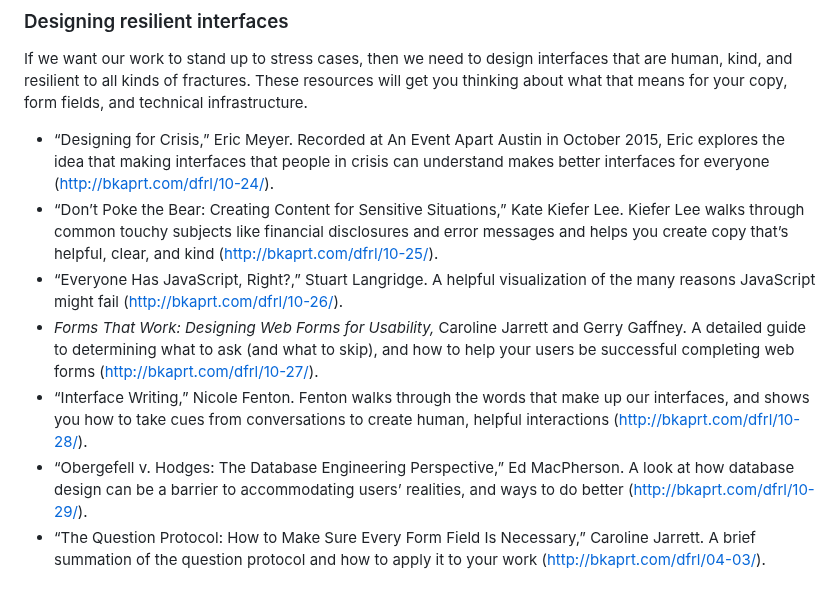
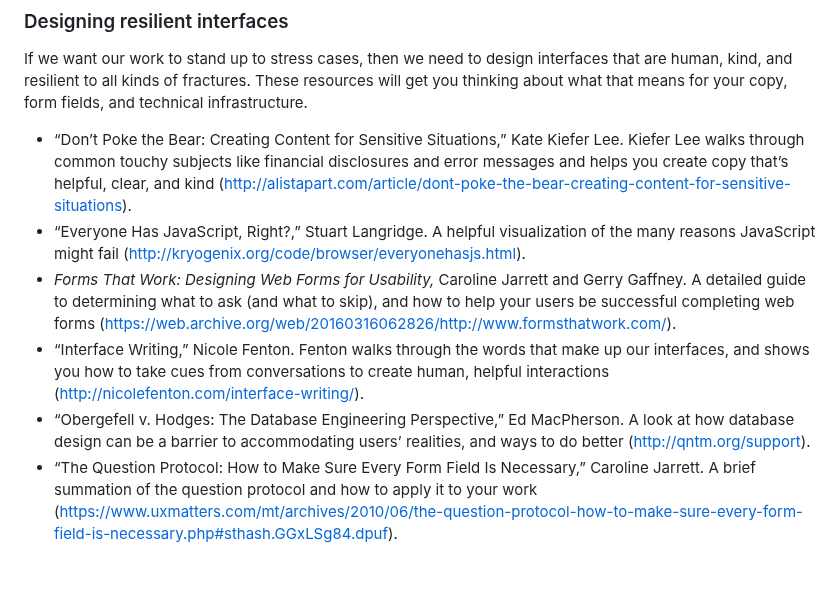
Before and after one commit to Wilto/a-book-departs, a Markdown page: _src/chapter/dfrl_final-14.md, the part around the change. GitHub-like rendering.

Commit message:
Update Book Content “dfrl_final-14”

```diff
--- a/_src/chapter/dfrl_final-14.md
+++ b/_src/chapter/dfrl_final-14.md
@@ -49,10 +49,9 @@ We can’t always predict who will need to use our products, and what their back
 
 If we want our work to stand up to stress cases, then we need to design interfaces that are human, kind, and resilient to all kinds of fractures. These resources will get you thinking about what that means for your copy, form fields, and technical infrastructure.
 
-* “Designing for Crisis,” Eric Meyer. Recorded at An Event Apart Austin in October 2015, Eric explores the idea that making interfaces that people in crisis can understand makes better interfaces for everyone (<http://bkaprt.com/dfrl/10-24/>).
-* “Don’t Poke the Bear: Creating Content for Sensitive Situations,” Kate Kiefer Lee. Kiefer Lee walks through common touchy subjects like financial disclosures and error messages and helps you create copy that’s helpful, clear, and kind (<http://bkaprt.com/dfrl/10-25/>).
-* “Everyone Has JavaScript, Right?,” Stuart Langridge. A helpful visualization of the many reasons JavaScript might fail (<http://bkaprt.com/dfrl/10-26/>).
-* *Forms That Work: Designing Web Forms for Usability,* Caroline Jarrett and Gerry Gaffney. A detailed guide to determining what to ask (and what to skip), and how to help your users be successful completing web forms (<http://bkaprt.com/dfrl/10-27/>).
-* “Interface Writing,” Nicole Fenton. Fenton walks through the words that make up our interfaces, and shows you how to take cues from conversations to create human, helpful interactions (<http://bkaprt.com/dfrl/10-28/>).
-* “Obergefell v. Hodges: The Database Engineering Perspective,” Ed MacPherson. A look at how database design can be a barrier to accommodating users’ realities, and ways to do better (<http://bkaprt.com/dfrl/10-29/>).
-* “The Question Protocol: How to Make Sure Every Form Field Is Necessary,” Caroline Jarrett. A brief summation of the question protocol and how to apply it to your work (<http://bkaprt.com/dfrl/04-03/>).
+* “Don’t Poke the Bear: Creating Content for Sensitive Situations,” Kate Kiefer Lee. Kiefer Lee walks through common touchy subjects like financial disclosures and error messages and helps you create copy that’s helpful, clear, and kind (<http://alistapart.com/article/dont-poke-the-bear-creating-content-for-sensitive-situations>).
+* “Everyone Has JavaScript, Right?,” Stuart Langridge. A helpful visualization of the many reasons JavaScript might fail (<http://kryogenix.org/code/browser/everyonehasjs.html>).
+* *Forms That Work: Designing Web Forms for Usability,* Caroline Jarrett and Gerry Gaffney. A detailed guide to determining what to ask (and what to skip), and how to help your users be successful completing web forms (<https://web.archive.org/web/20160316062826/http://www.formsthatwork.com/>).
+* “Interface Writing,” Nicole Fenton. Fenton walks through the words that make up our interfaces, and shows you how to take cues from conversations to create human, helpful interactions (<http://nicolefenton.com/interface-writing/>).
+* “Obergefell v. Hodges: The Database Engineering Perspective,” Ed MacPherson. A look at how database design can be a barrier to accommodating users’ realities, and ways to do better (<http://qntm.org/support>).
+* “The Question Protocol: How to Make Sure Every Form Field Is Necessary,” Caroline Jarrett. A brief summation of the question protocol and how to apply it to your work (<https://www.uxmatters.com/mt/archives/2010/06/the-question-protocol-how-to-make-sure-every-form-field-is-necessary.php#sthash.GGxLSg84.dpuf>).
```
